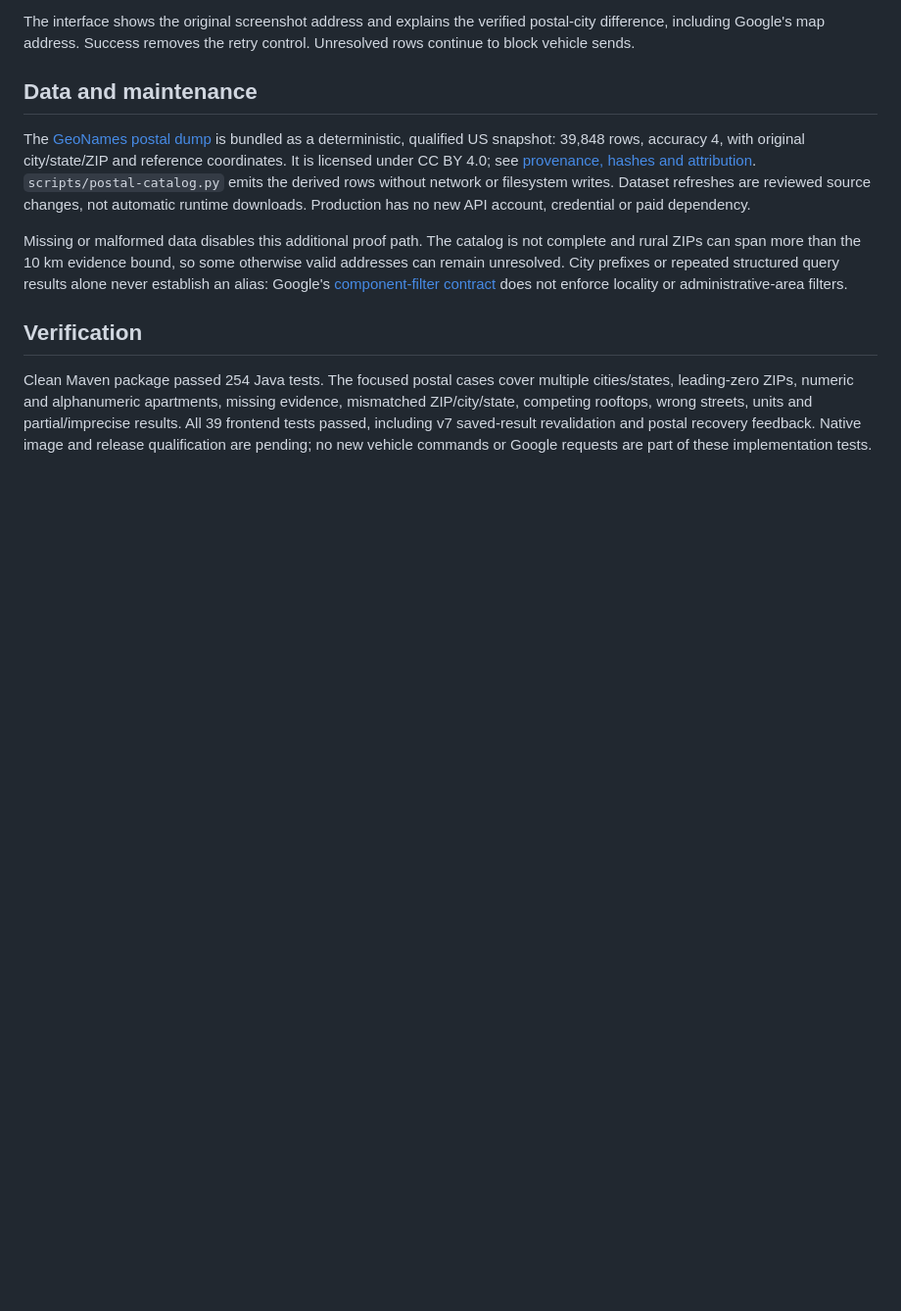
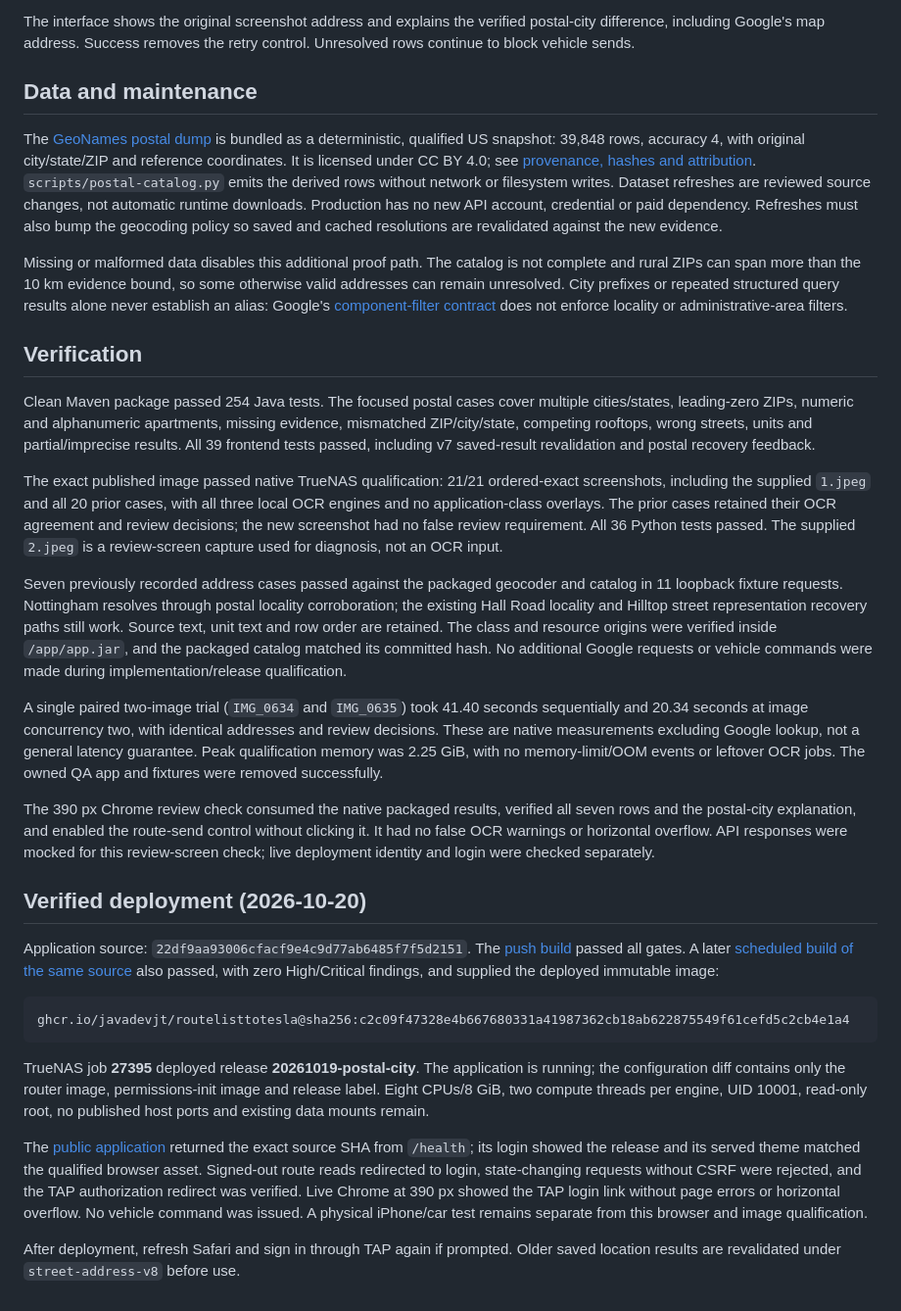
Before and after one commit to javaDevJT/RouteListToTesla, a Markdown page: docs/postal-city-recovery-2026-10-19.md, the part around the change. Shown at 98% size. Rendered like a GitHub page; blank space fills up the shorter version.

````diff
--- a/docs/postal-city-recovery-2026-10-19.md
+++ b/docs/postal-city-recovery-2026-10-19.md
@@ -58,6 +58,8 @@ city/state/ZIP and reference coordinates. It is licensed under CC BY 4.0; see
 `scripts/postal-catalog.py` emits the derived rows without network or filesystem
 writes. Dataset refreshes are reviewed source changes, not automatic runtime
 downloads. Production has no new API account, credential or paid dependency.
+Refreshes must also bump the geocoding policy so saved and cached resolutions
+are revalidated against the new evidence.
 
 Missing or malformed data disables this additional proof path. The catalog is
 not complete and rural ZIPs can span more than the 10 km evidence bound, so some
@@ -72,6 +74,60 @@ Clean Maven package passed 254 Java tests. The focused postal cases cover
 multiple cities/states, leading-zero ZIPs, numeric and alphanumeric apartments,
 missing evidence, mismatched ZIP/city/state, competing rooftops, wrong streets,
 units and partial/imprecise results. All 39 frontend tests passed, including v7
-saved-result revalidation and postal recovery feedback. Native image and release
-qualification are pending; no new vehicle commands or Google requests are part
-of these implementation tests.
+saved-result revalidation and postal recovery feedback.
+
+The exact published image passed native TrueNAS qualification: 21/21 ordered-exact
+screenshots, including the supplied `1.jpeg` and all 20 prior cases, with all three
+local OCR engines and no application-class overlays. The prior cases retained
+their OCR agreement and review decisions; the new screenshot had no false review
+requirement. All 36 Python tests passed. The supplied `2.jpeg` is a review-screen
+capture used for diagnosis, not an OCR input.
+
+Seven previously recorded address cases passed against the packaged geocoder
+and catalog in 11 loopback fixture requests. Nottingham resolves through postal
+locality corroboration; the existing Hall Road locality and Hilltop street
+representation recovery paths still work. Source text, unit text and row order
+are retained. The class and resource origins were verified inside `/app/app.jar`,
+and the packaged catalog matched its committed hash. No additional Google
+requests or vehicle commands were made during implementation/release qualification.
+
+A single paired two-image trial (`IMG_0634` and `IMG_0635`) took 41.40 seconds
+sequentially and 20.34 seconds at image concurrency two, with identical addresses
+and review decisions. These are native measurements excluding Google lookup, not
+a general latency guarantee. Peak qualification memory was 2.25 GiB, with no
+memory-limit/OOM events or leftover OCR jobs. The owned QA app and fixtures were
+removed successfully.
+
+The 390 px Chrome review check consumed the native packaged results, verified all
+seven rows and the postal-city explanation, and enabled the route-send control
+without clicking it. It had no false OCR warnings or horizontal overflow. API
+responses were mocked for this review-screen check; live deployment identity and
+login were checked separately.
+
+## Verified deployment (2026-10-20)
+
+Application source: `22df9aa93006cfacf9e4c9d77ab6485f7f5d2151`.
+The [push build](https://github.com/javaDevJT/RouteListToTesla/actions/runs/39350894296)
+passed all gates. A later [scheduled build of the same source](https://github.com/javaDevJT/RouteListToTesla/actions/runs/39401101397)
+also passed, with zero High/Critical findings, and supplied the deployed immutable
+image:
+
+```text
+ghcr.io/javadevjt/routelisttotesla@sha256:c2c09f47328e4b667680331a41987362cb18ab622875549f61cefd5c2cb4e1a4
+```
+
+TrueNAS job **27395** deployed release **20261019-postal-city**. The application is
+running; the configuration diff contains only the router image, permissions-init
+image and release label. Eight CPUs/8 GiB, two compute threads per engine, UID
+10001, read-only root, no published host ports and existing data mounts remain.
+
+The [public application](https://teslarouter.javadevjt.tech) returned the exact
+source SHA from `/health`; its login showed the release and its served theme
+matched the qualified browser asset. Signed-out route reads redirected to login,
+state-changing requests without CSRF were rejected, and the TAP authorization
+redirect was verified. Live Chrome at 390 px showed the TAP login link without
+page errors or horizontal overflow. No vehicle command was issued. A physical
+iPhone/car test remains separate from this browser and image qualification.
+
+After deployment, refresh Safari and sign in through TAP again if prompted.
+Older saved location results are revalidated under `street-address-v8` before use.
````
Also changed, not shown: README.md (+18 -2 lines), docs/README.md (+20 -3 lines).
